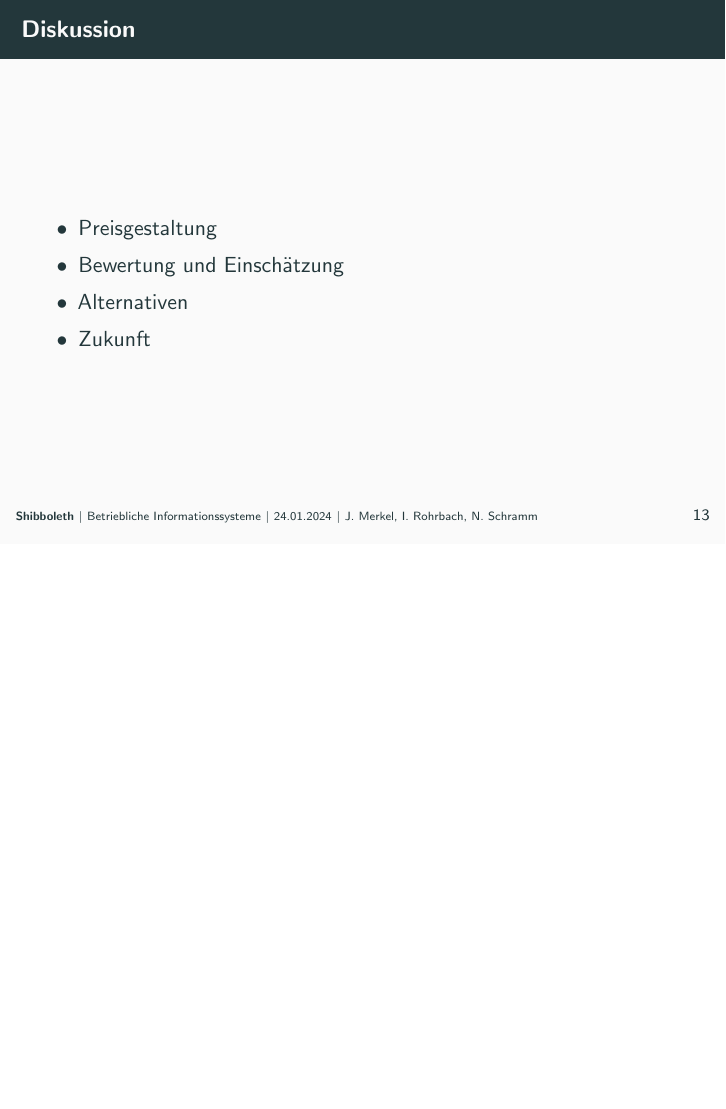
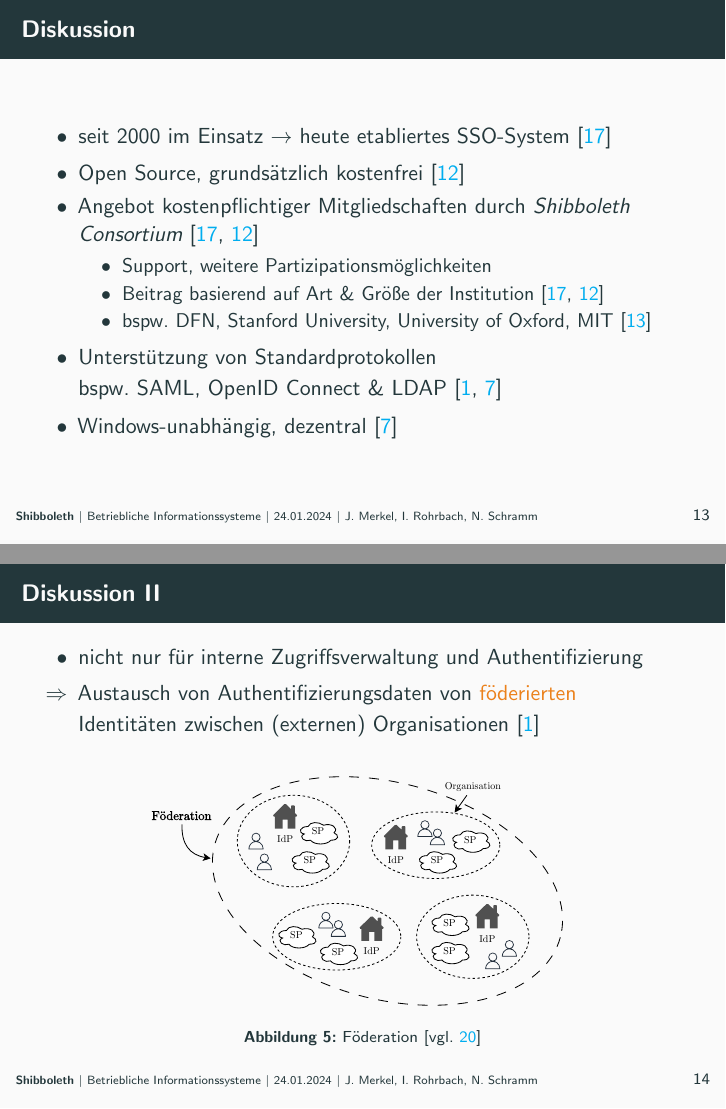
Before and after one commit to nicosrm/24-bis-shibboleth, LaTeX slides (slides/main.tex, which reads slides/content/discussion.tex): page 36 of 43 before the commit and pages 38 and 39 of 53 after it, the two joined at a grey line, the shorter picture padded with empty space. Compiled offline with pdfLaTeX.

Commit message:
Add discussion to slides.

```diff
--- a/slides/content/discussion.tex
+++ b/slides/content/discussion.tex
@@ -4,9 +4,36 @@
 
 \begin{frame}{Diskussion}
     \begin{itemize}
-        \item Preisgestaltung
-        \item Bewertung und Einschätzung
-        \item Alternativen
-        \item Zukunft
+        \item seit 2000 im Einsatz $\to$ heute etabliertes SSO-System~\cite{shibbolethShibbolethConsortium2024}
+
+        \pause
+
+        \item Open Source, grundsätzlich kostenfrei~\cite{shibbolethMembership}
+        \item Angebot kostenpflichtiger Mitgliedschaften durch \emph{Shibboleth Consortium}~\cite{shibbolethShibbolethConsortium2024, shibbolethMembership}
+        \begin{itemize}
+            \item Support, weitere Partizipationsmöglichkeiten
+            \item Beitrag basierend auf Art \& Größe der Institution~\cite{shibbolethShibbolethConsortium2024, shibbolethMembership}
+            \item bspw. DFN, Stanford University, University of Oxford, MIT~\cite{shibbolethOurMembers2024}
+        \end{itemize}
+
+        \pause
+
+        \item Unterstützung von Standardprotokollen\\
+            bspw. SAML, OpenID Connect \& LDAP~\cite{cantorConsortiumFAQShibboleth2023, overtsoftwareAzureADADFS2022}
+        \item Windows-unabhängig, dezentral~\cite{overtsoftwareAzureADADFS2022}
     \end{itemize}
 \end{frame}
+
+
+\begin{frame}{Diskussion II}
+    \begin{itemize}
+        \item nicht nur für interne Zugriffsverwaltung und Authentifizierung
+        \item[$\Rightarrow$] Austausch von Authentifizierungsdaten von \alert{föderierten} Identitäten zwischen (externen) Organisationen~\cite{cantorConsortiumFAQShibboleth2023}
+    \end{itemize}
+
+    \begin{figure}
+        \includegraphics[height=4.3cm, clip, trim=0.7cm 1.3cm 1.0cm 1.3cm]{../assets/federation.drawio.pdf}
+        \caption{Föderation~\cite[vgl.][]{switchFederation2025}}
+    \end{figure}
+    \vspace{-0.5cm}
+\end{frame}
```
Also changed, not shown: slides/bibliography.bib (+9 -0 lines), assets/federation.drawio.pdf (added), slides/content/discussion.tex (41 more changed lines), 1 other file.
